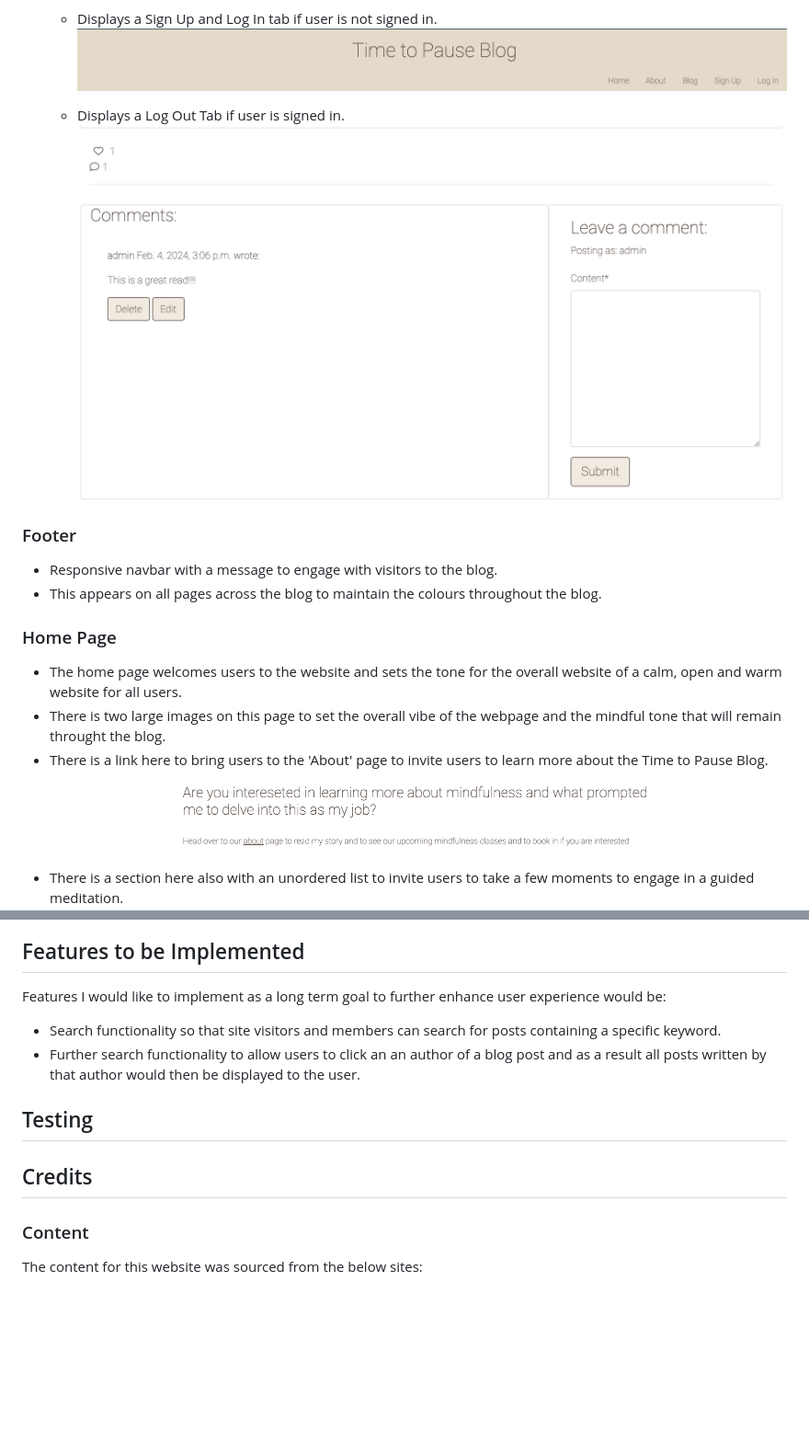
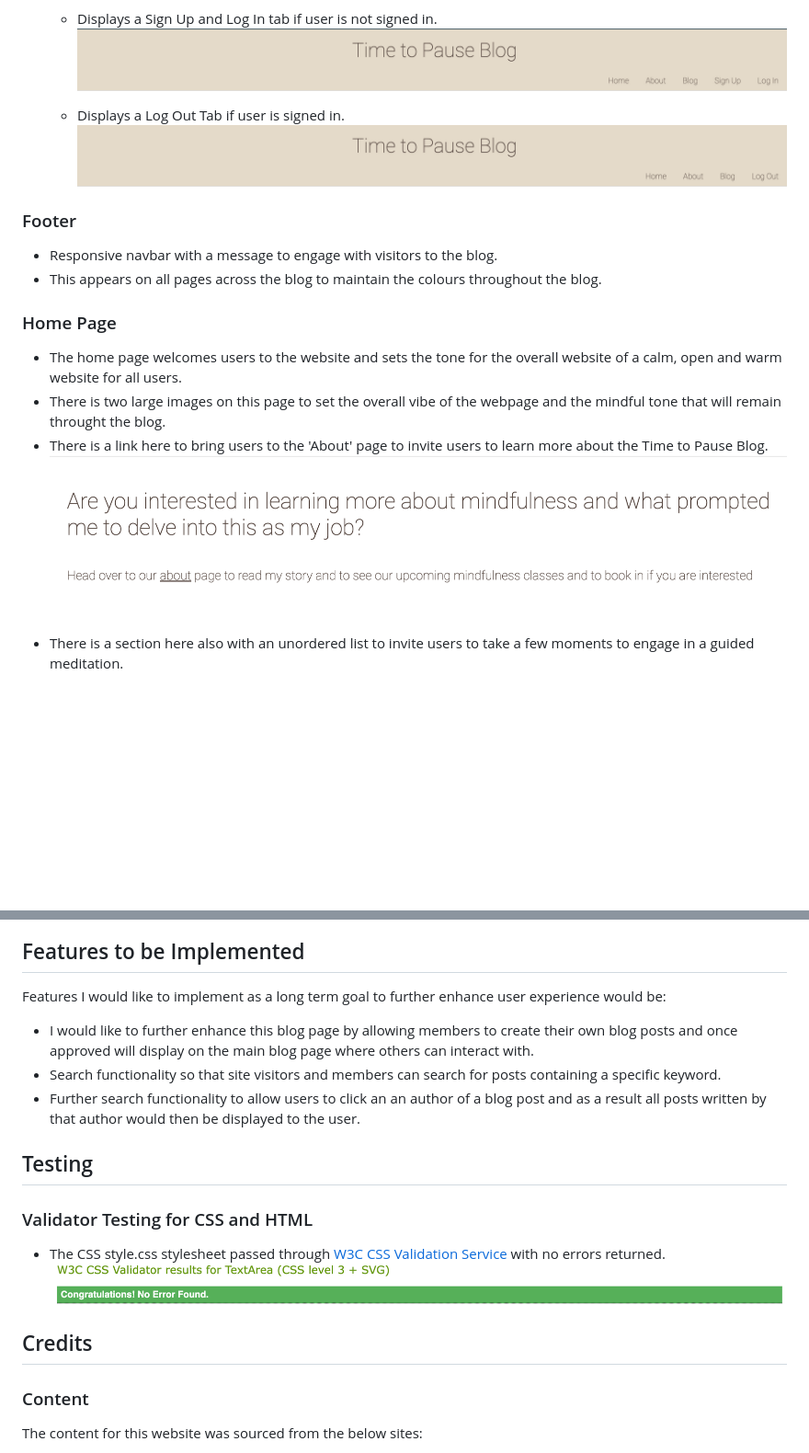
Before and after one commit to aimeeallen94/time-to-pause, a Markdown page: README.md, 2 parts joined by grey strips. Shown: that part at 92% size. GitHub-like rendering; pictures changed too: static/images/about-link.png, static/images/css-validation.png (added); blank space fills up the shorter version.

```diff
--- a/README.md
+++ b/README.md
@@ -17,7 +30,7 @@ I created Mind Map on Ludic App for ideas of funcitonality of the blog as well a
     ![Not-Signed-In](static/images/visitor-navbar.png)
 
     * Displays a Log Out Tab if user is signed in.
-    ![Signed-In](static/images/comments-member.png)
+    ![Signed-In](static/images/member-navbar.png)
 
 ### Footer
 - Responsive navbar with a message to engage with visitors to the blog.
@@ -105,12 +118,19 @@ I created Mind Map on Ludic App for ideas of funcitonality of the blog as well a
 
 ## Features to be Implemented
 Features I would like to implement as a long term goal to further enhance user experience would be:
+- I would like to further enhance this blog page by allowing members to create their own blog posts and once approved will display on the main blog page where others can interact with.
 - Search functionality so that site visitors and members can search for posts containing a specific keyword.
 - Further search functionality to allow users to click an an author of a blog post and as a result all posts written by that author would then be displayed to the user.
 
 ## Testing
 
+### Validator Testing for CSS and HTML
+- The CSS style.css stylesheet passed through [W3C CSS Validation Service](https://jigsaw.w3.org/css-validator/) with no errors returned.
+![CSS Validation](static/images/css-validation.png)
+
+
 ## Credits
+
 ### Content
 The content for this website was sourced from the below sites:
 - The content for the blog posts was taken from [London Mindful Blog](https://londonmindful.com/)
```
Also changed, not shown: other parts of README.md (+13 -0 lines), static/images/blog-plan.png (added).
